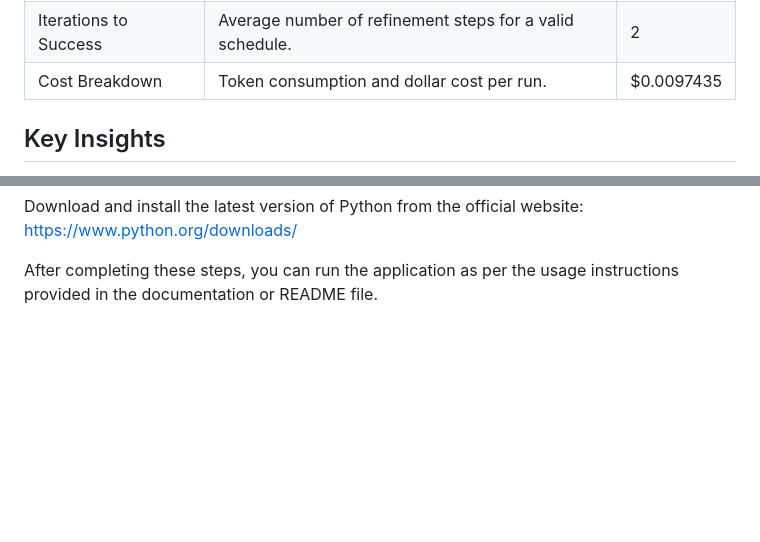
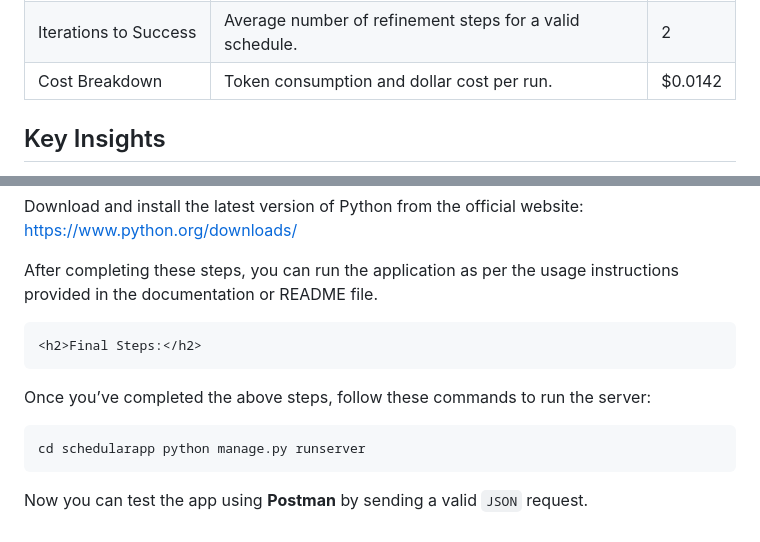
Before and after one commit to abdulM-qureshi/SchedulingCase, a Markdown page: readme.md, 2 parts joined by grey strips. Drawn GitHub-style; blank space fills up the shorter version.

Commit message:
Second phase updade

```diff
--- a/readme.md
+++ b/readme.md
@@ -234,7 +234,7 @@ These metrics will be logged per run to track model performance over time and dr
         <tr>
           <td>Cost Breakdown</td>
           <td>Token consumption and dollar cost per run.</td>
-          <td>$0.0097435</td>
+          <td>$0.0142</td>
         </tr>
       </tbody>
     </table>
@@ -277,5 +277,15 @@ These metrics will be logged per run to track model performance over time and dr
     After completing these steps, you can run the application as per the usage instructions provided in the documentation or README file.
   </p>
 
+    <h2>Final Steps:</h2>
+  <p>
+    Once you’ve completed the above steps, follow these commands to run the server:
+  </p>
+  <pre><code>cd schedularapp python manage.py runserver</code></pre>
+
+  <p>
+    Now you can test the app using <strong>Postman</strong> by sending a valid <code>JSON</code> request.
+  </p>
+
 </body>
 </html>
```
